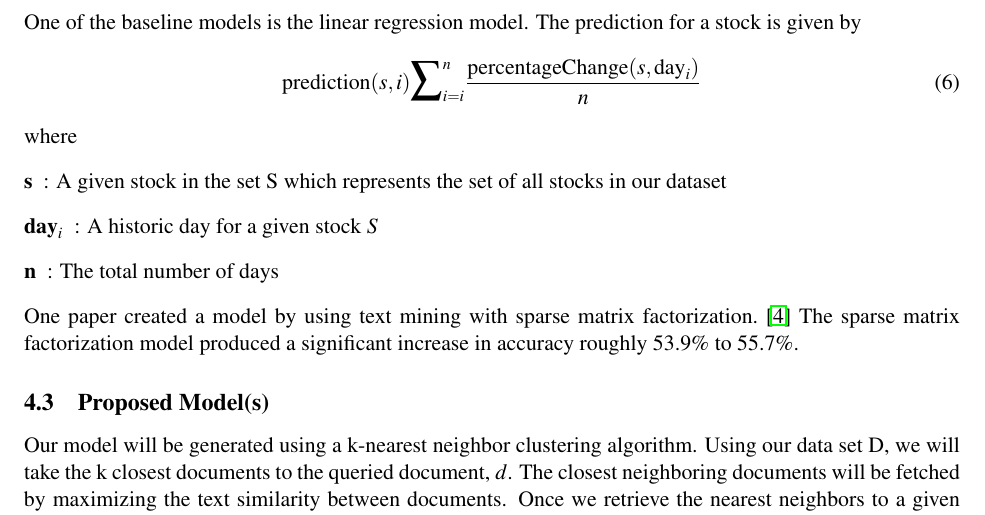
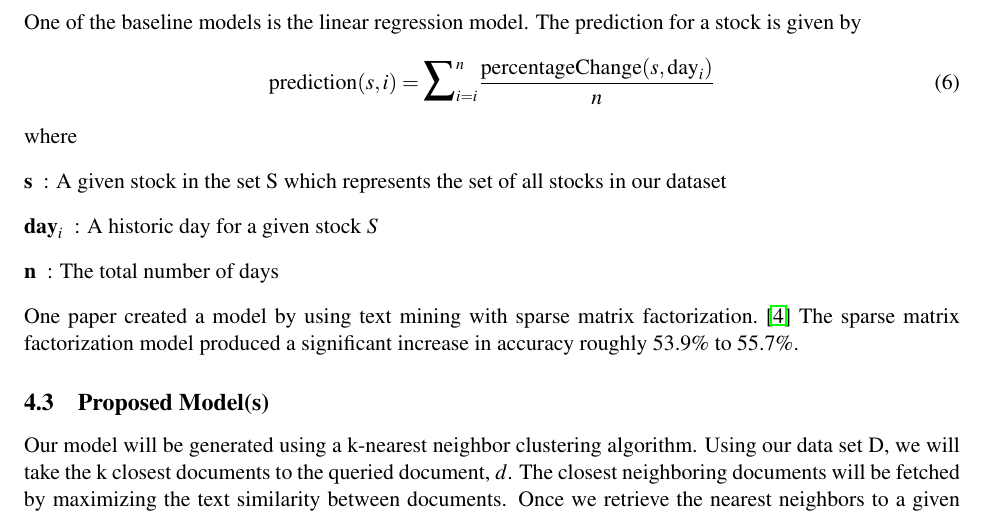
Before and after one commit to stockit/research, a LaTeX paper (final-report/CS446proj.tex): part of page 4 of 6, cut so that both start at the same text. Compiled offline with pdfLaTeX.

Commit message:
adding equal sign

```diff
--- a/final-report/CS446proj.tex
+++ b/final-report/CS446proj.tex
@@ -194,7 +194,7 @@ Note that our model does not take this into effect.
 %\instructions{If people have worked on this task before, summarize (and cite) some of the existing models}
 One of the baseline models is the linear regression model. The prediction for a stock is given by
 \begin{equation}\label{pred:uniform}
-	\text{prediction}(s, i) \mathlarger{ \mathlarger{ \sum } }_{i=i}^{n} \frac{\text{percentageChange}(s, \text{day}_i) }{ n }
+	\text{prediction}(s, i) = \mathlarger{ \mathlarger{ \sum } }_{i=i}^{n} \frac{\text{percentageChange}(s, \text{day}_i) }{ n }
 \end{equation}
 where \begin{description}
 	\item[\textbf{s}] : A given stock in the set S which represents the set of all stocks in our dataset
```
